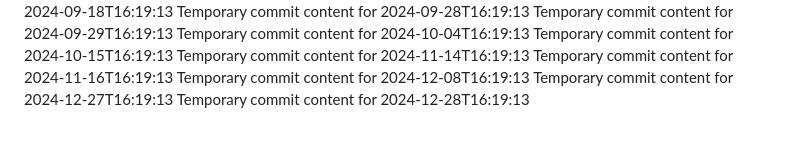
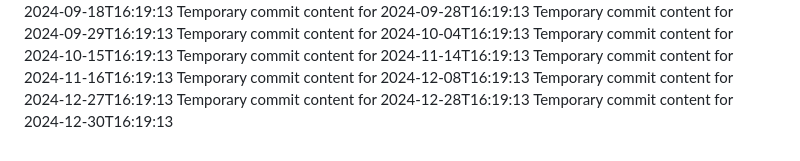
Before and after one commit to hendra12/tech-149-k, a Markdown page: report.md, the part around the change. Rendered like a GitHub page.

```diff
--- a/report.md
+++ b/report.md
@@ -76,3 +76,4 @@ Temporary commit content for 2024-11-16T16:19:13
 Temporary commit content for 2024-12-08T16:19:13
 Temporary commit content for 2024-12-27T16:19:13
 Temporary commit content for 2024-12-28T16:19:13
+Temporary commit content for 2024-12-30T16:19:13
```
